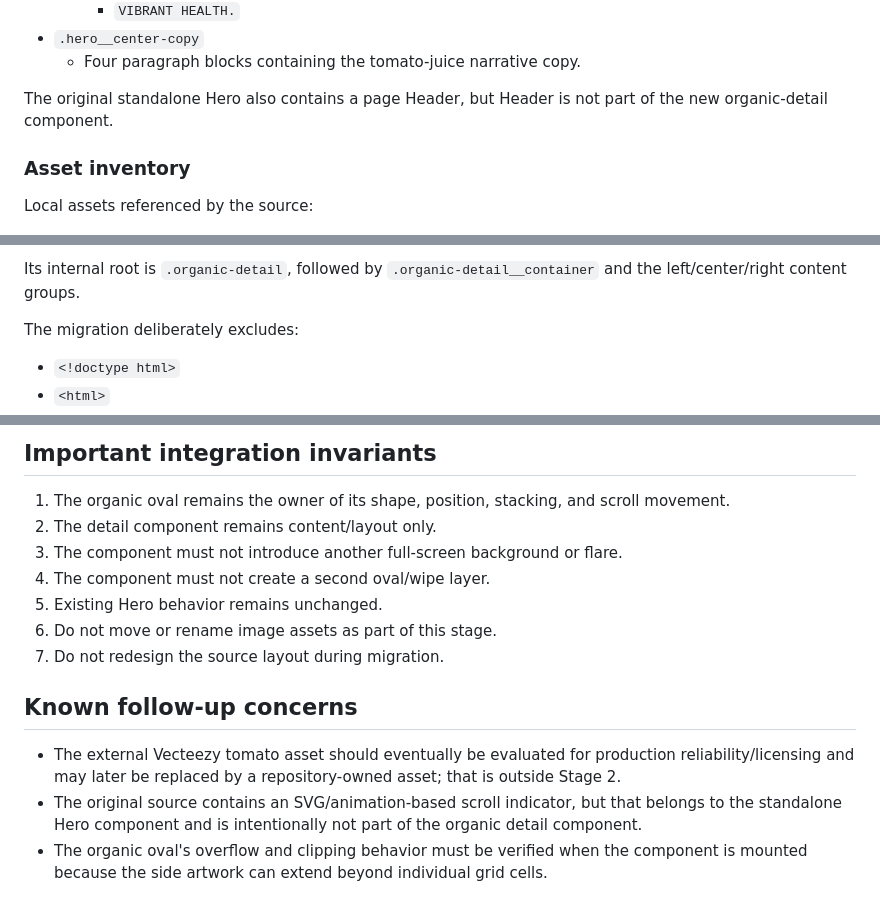
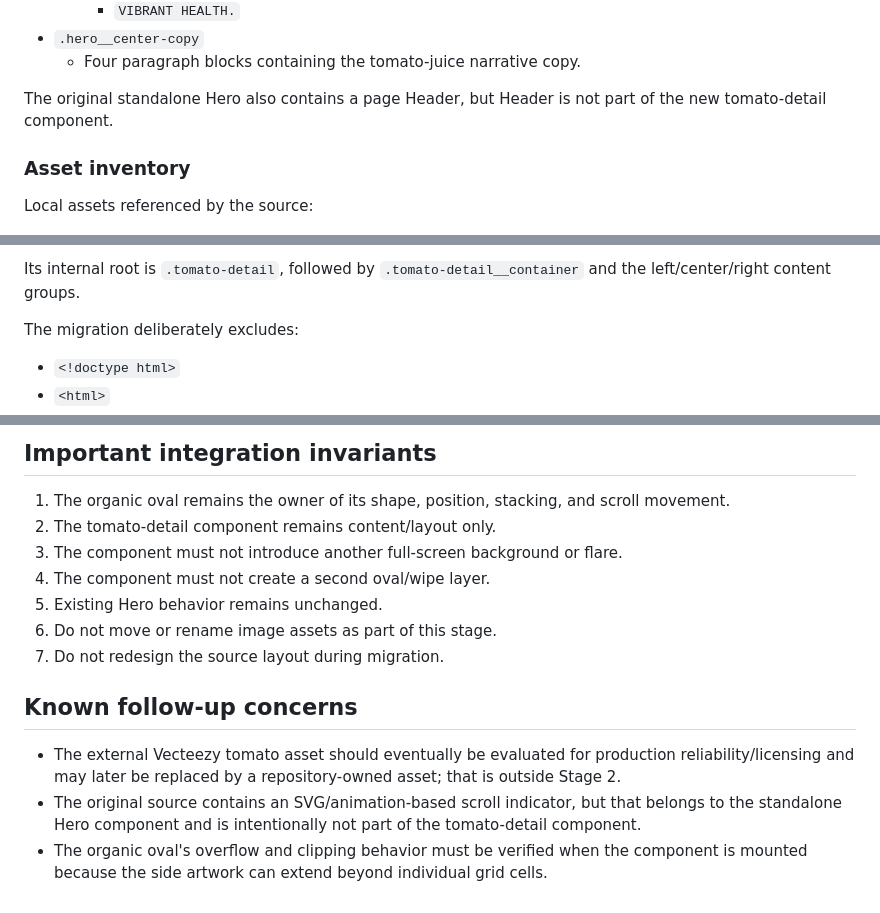
Before and after one commit to 0n6k4v-Coder/doi-kham-fan-landing-page, a Markdown page: docs/migrations/organic-detail-migration.md, 3 parts joined by grey strips. Drawn GitHub-style.

````diff
--- a/docs/migrations/organic-detail-migration.md
+++ b/docs/migrations/organic-detail-migration.md
@@ -32,7 +32,7 @@ Each side contains a 2 × 2 `.hero__side-grid` with four `.hero__grid-item` cell
 - `.hero__center-copy`
   - Four paragraph blocks containing the tomato-juice narrative copy.
 
-The original standalone Hero also contains a page Header, but Header is not part of the new organic-detail component.
+The original standalone Hero also contains a page Header, but Header is not part of the new tomato-detail component.
 
 ### Asset inventory
 
@@ -103,6 +103,6 @@ The new custom element owns only the detail content:
 ```
 
-Its internal root is `.organic-detail`, followed by `.organic-detail__container` and the left/center/right content groups.
+Its internal root is `.tomato-detail`, followed by `.tomato-detail__container` and the left/center/right content groups.
 
 The migration deliberately excludes:
 
@@ -154,7 +154,7 @@ inside `.organic-oval` and verify the containing geometry before tuning the comp
 ## Important integration invariants
 
 1. The organic oval remains the owner of its shape, position, stacking, and scroll movement.
-2. The detail component remains content/layout only.
+2. The tomato-detail component remains content/layout only.
 3. The component must not introduce another full-screen background or flare.
 4. The component must not create a second oval/wipe layer.
 5. Existing Hero behavior remains unchanged.
@@ -164,5 +164,5 @@ inside `.organic-oval` and verify the containing geometry before tuning the comp
 ## Known follow-up concerns
 
 - The external Vecteezy tomato asset should eventually be evaluated for production reliability/licensing and may later be replaced by a repository-owned asset; that is outside Stage 2.
-- The original source contains an SVG/animation-based scroll indicator, but that belongs to the standalone Hero component and is intentionally not part of the organic detail component.
+- The original source contains an SVG/animation-based scroll indicator, but that belongs to the standalone Hero component and is intentionally not part of the tomato-detail component.
 - The organic oval's overflow and clipping behavior must be verified when the component is mounted because the side artwork can extend beyond individual grid cells.
````
Also changed, not shown: other parts of docs/migrations/organic-detail-migration.md (+10 -10 lines).
